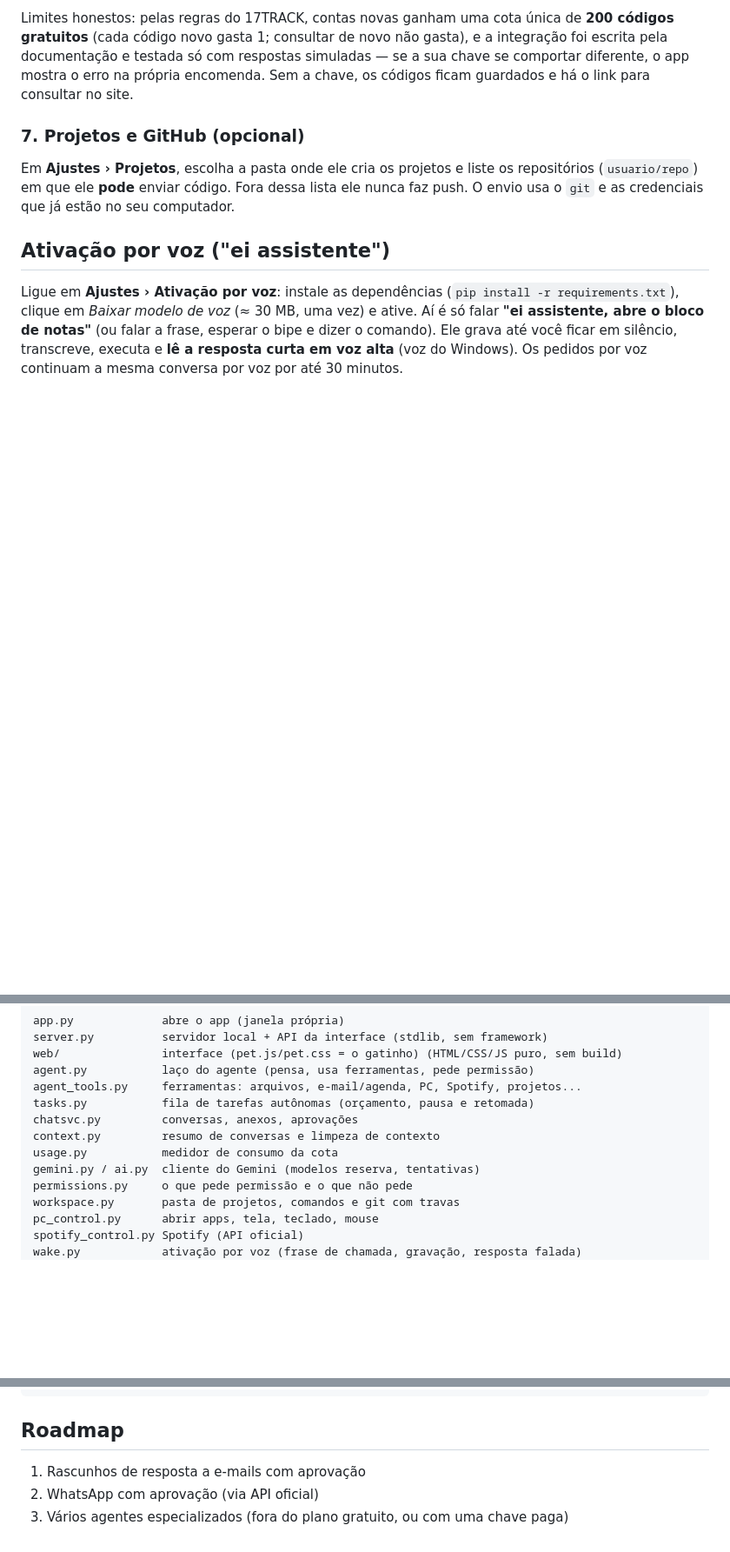
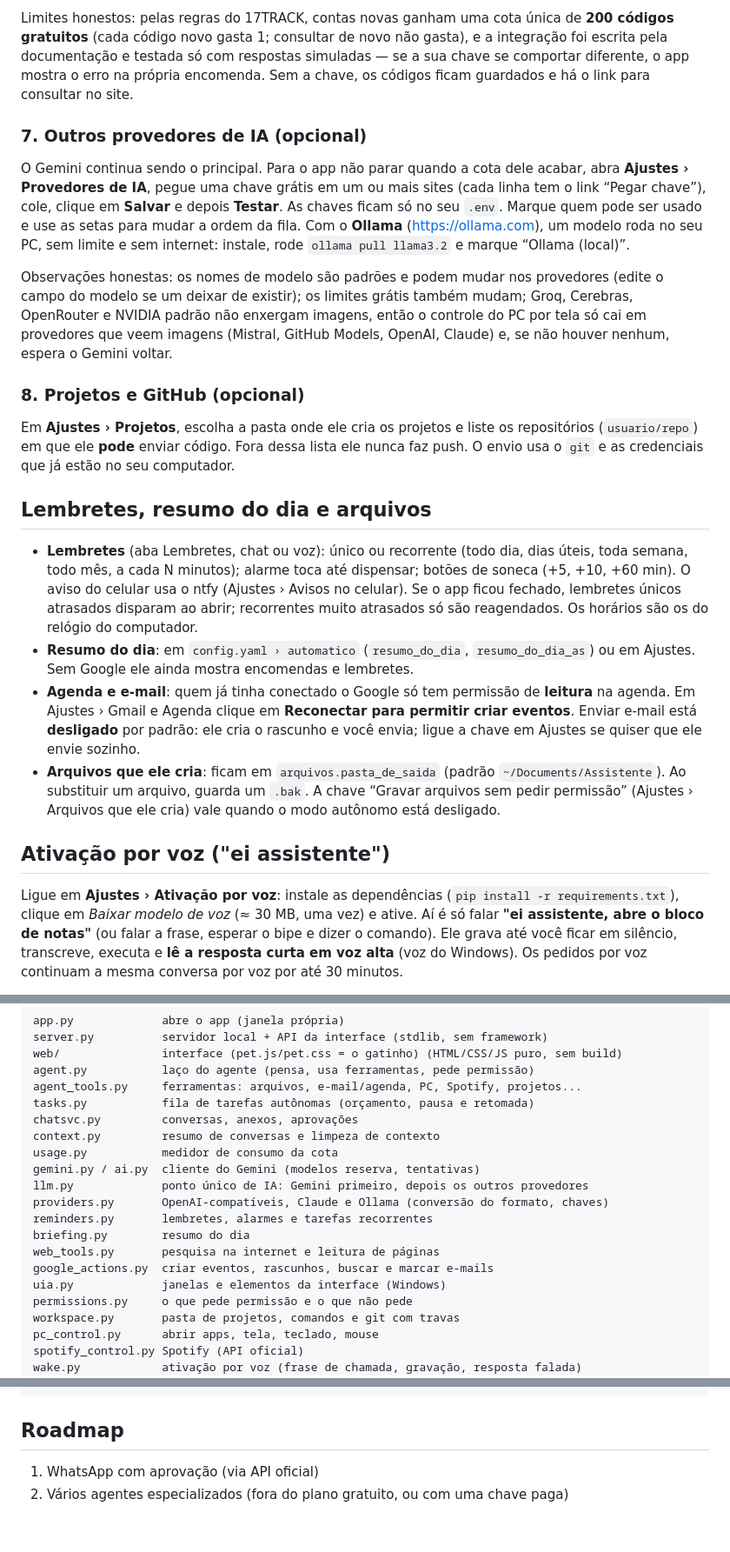
Before and after one commit to guilhermeoliveirabrito/IA-Assistente, a Markdown page: README.md, 3 parts joined by grey strips. Shown at 87% size. GitHub-like rendering; blank space fills up the shorter version.

Commit message:
docs: atualiza o README com provedores de IA, lembretes, resumo do dia, internet, agenda/e-mail, arquivos e aparência

````diff
--- a/README.md
+++ b/README.md
@@ -73,8 +78,20 @@ Ele consulta a cada 60 min (`rastreio.verificar_a_cada_minutos`, mínimo 15) só
 
 Limites honestos: pelas regras do 17TRACK, contas novas ganham uma cota única de **200 códigos gratuitos** (cada código novo gasta 1; consultar de novo não gasta), e a integração foi escrita pela documentação e testada só com respostas simuladas — se a sua chave se comportar diferente, o app mostra o erro na própria encomenda. Sem a chave, os códigos ficam guardados e há o link para consultar no site.
 
-### 7. Projetos e GitHub (opcional)
+### 7. Outros provedores de IA (opcional)
+O Gemini continua sendo o principal. Para o app não parar quando a cota dele acabar, abra **Ajustes › Provedores de IA**, pegue uma chave grátis em um ou mais sites (cada linha tem o link “Pegar chave”), cole, clique em **Salvar** e depois **Testar**. As chaves ficam só no seu `.env`. Marque quem pode ser usado e use as setas para mudar a ordem da fila. Com o **Ollama** (https://ollama.com), um modelo roda no seu PC, sem limite e sem internet: instale, rode `ollama pull llama3.2` e marque “Ollama (local)”.
+
+Observações honestas: os nomes de modelo são padrões e podem mudar nos provedores (edite o campo do modelo se um deixar de existir); os limites grátis também mudam; Groq, Cerebras, OpenRouter e NVIDIA padrão não enxergam imagens, então o controle do PC por tela só cai em provedores que veem imagens (Mistral, GitHub Models, OpenAI, Claude) e, se não houver nenhum, espera o Gemini voltar.
+
+### 8. Projetos e GitHub (opcional)
 Em **Ajustes › Projetos**, escolha a pasta onde ele cria os projetos e liste os repositórios (`usuario/repo`) em que ele **pode** enviar código. Fora dessa lista ele nunca faz push. O envio usa o `git` e as credenciais que já estão no seu computador.
+
+## Lembretes, resumo do dia e arquivos
+
+- **Lembretes** (aba Lembretes, chat ou voz): único ou recorrente (todo dia, dias úteis, toda semana, todo mês, a cada N minutos); alarme toca até dispensar; botões de soneca (+5, +10, +60 min). O aviso do celular usa o ntfy (Ajustes › Avisos no celular). Se o app ficou fechado, lembretes únicos atrasados disparam ao abrir; recorrentes muito atrasados só são reagendados. Os horários são os do relógio do computador.
+- **Resumo do dia**: em `config.yaml › automatico` (`resumo_do_dia`, `resumo_do_dia_as`) ou em Ajustes. Sem Google ele ainda mostra encomendas e lembretes.
+- **Agenda e e-mail**: quem já tinha conectado o Google só tem permissão de **leitura** na agenda. Em Ajustes › Gmail e Agenda clique em **Reconectar para permitir criar eventos**. Enviar e-mail está **desligado** por padrão: ele cria o rascunho e você envia; ligue a chave em Ajustes se quiser que ele envie sozinho.
+- **Arquivos que ele cria**: ficam em `arquivos.pasta_de_saida` (padrão `~/Documents/Assistente`). Ao substituir um arquivo, guarda um `.bak`. A chave “Gravar arquivos sem pedir permissão” (Ajustes › Arquivos que ele cria) vale quando o modo autônomo está desligado.
 
 ## Ativação por voz ("ei assistente")
 
@@ -175,6 +192,13 @@ chatsvc.py         conversas, anexos, aprovações
 context.py         resumo de conversas e limpeza de contexto
 usage.py           medidor de consumo da cota
 gemini.py / ai.py  cliente do Gemini (modelos reserva, tentativas)
+llm.py             ponto único de IA: Gemini primeiro, depois os outros provedores
+providers.py       OpenAI-compatíveis, Claude e Ollama (conversão do formato, chaves)
+reminders.py       lembretes, alarmes e tarefas recorrentes
+briefing.py        resumo do dia
+web_tools.py       pesquisa na internet e leitura de páginas
+google_actions.py  criar eventos, rascunhos, buscar e marcar e-mails
+uia.py             janelas e elementos da interface (Windows)
 permissions.py     o que pede permissão e o que não pede
 workspace.py       pasta de projetos, comandos e git com travas
 pc_control.py      abrir apps, tela, teclado, mouse
@@ -193,6 +217,5 @@ node web/tests/md.test.js
 ```
 
 ## Roadmap
-1. Rascunhos de resposta a e-mails com aprovação
-2. WhatsApp com aprovação (via API oficial)
-3. Vários agentes especializados (fora do plano gratuito, ou com uma chave paga)
+1. WhatsApp com aprovação (via API oficial)
+2. Vários agentes especializados (fora do plano gratuito, ou com uma chave paga)
````
Also changed, not shown: other parts of README.md (+8 -3 lines).
